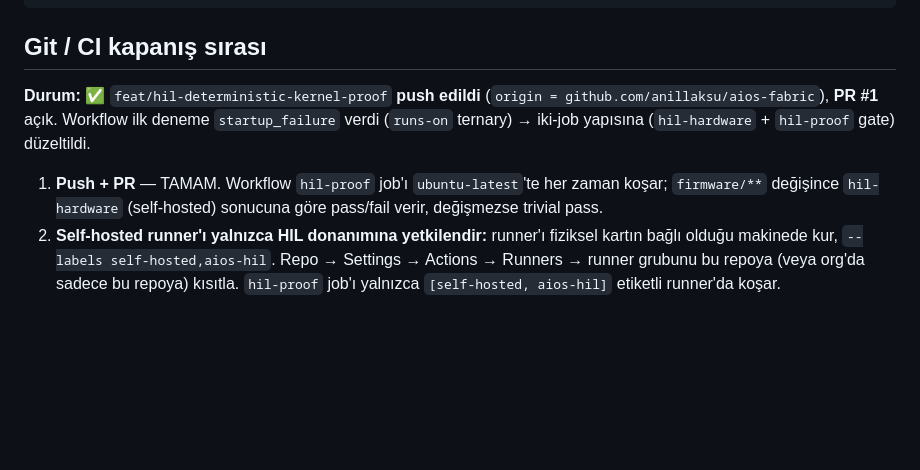
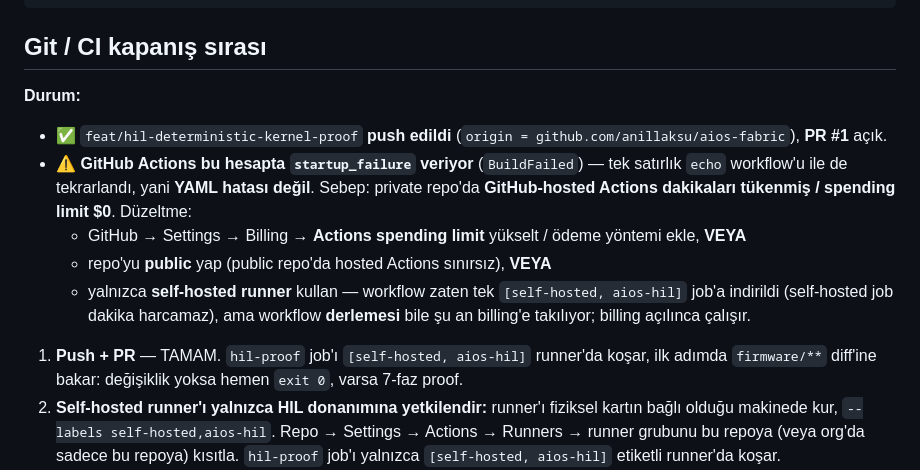
Before and after one commit to anillaksu/aios-fabric, a Markdown page: firmware/arduino/HIL_CI_SETUP.md, the part around the change. Rendered like a GitHub page; blank space fills up the shorter version.

Commit message:
docs(ci): document GitHub Actions billing blocker (startup_failure = BuildFailed)
Co-Authored-By: Claude Sonnet 5 <noreply@anthropic.com>

```diff
--- a/firmware/arduino/HIL_CI_SETUP.md
+++ b/firmware/arduino/HIL_CI_SETUP.md
@@ -75,13 +75,19 @@ echo $?      # 0 = gerçek donanım tüm fazları geçti
 
 ## Git / CI kapanış sırası
 
-**Durum:** ✅ `feat/hil-deterministic-kernel-proof` **push edildi** (`origin =
-github.com/anillaksu/aios-fabric`), **PR #1** açık. Workflow ilk deneme `startup_failure`
-verdi (`runs-on` ternary) → iki-job yapısına (`hil-hardware` + `hil-proof` gate) düzeltildi.
+**Durum:**
+- ✅ `feat/hil-deterministic-kernel-proof` **push edildi** (`origin = github.com/anillaksu/aios-fabric`), **PR #1** açık.
+- ⚠️ **GitHub Actions bu hesapta `startup_failure` veriyor** (`BuildFailed`) — tek satırlık
+  `echo` workflow'u ile de tekrarlandı, yani **YAML hatası değil**. Sebep: private repo'da
+  **GitHub-hosted Actions dakikaları tükenmiş / spending limit $0**. Düzeltme:
+  - GitHub → Settings → Billing → **Actions spending limit** yükselt / ödeme yöntemi ekle, **VEYA**
+  - repo'yu **public** yap (public repo'da hosted Actions sınırsız), **VEYA**
+  - yalnızca **self-hosted runner** kullan — workflow zaten tek `[self-hosted, aios-hil]` job'a
+    indirildi (self-hosted job dakika harcamaz), ama workflow **derlemesi** bile şu an
+    billing'e takılıyor; billing açılınca çalışır.
 
-1. **Push + PR** — TAMAM. Workflow `hil-proof` job'ı `ubuntu-latest`'te her zaman koşar;
-   `firmware/**` değişince `hil-hardware` (self-hosted) sonucuna göre pass/fail verir,
-   değişmezse trivial pass.
+1. **Push + PR** — TAMAM. `hil-proof` job'ı `[self-hosted, aios-hil]` runner'da koşar,
+   ilk adımda `firmware/**` diff'ine bakar: değişiklik yoksa hemen `exit 0`, varsa 7-faz proof.
 2. **Self-hosted runner'ı yalnızca HIL donanımına yetkilendir:** runner'ı fiziksel
    kartın bağlı olduğu makinede kur, `--labels self-hosted,aios-hil`. Repo →
    Settings → Actions → Runners → runner grubunu bu repoya (veya org'da sadece
```
Also changed, not shown: firmware/arduino/RELEASE_CHECKLIST.md (+5 -4 lines).
